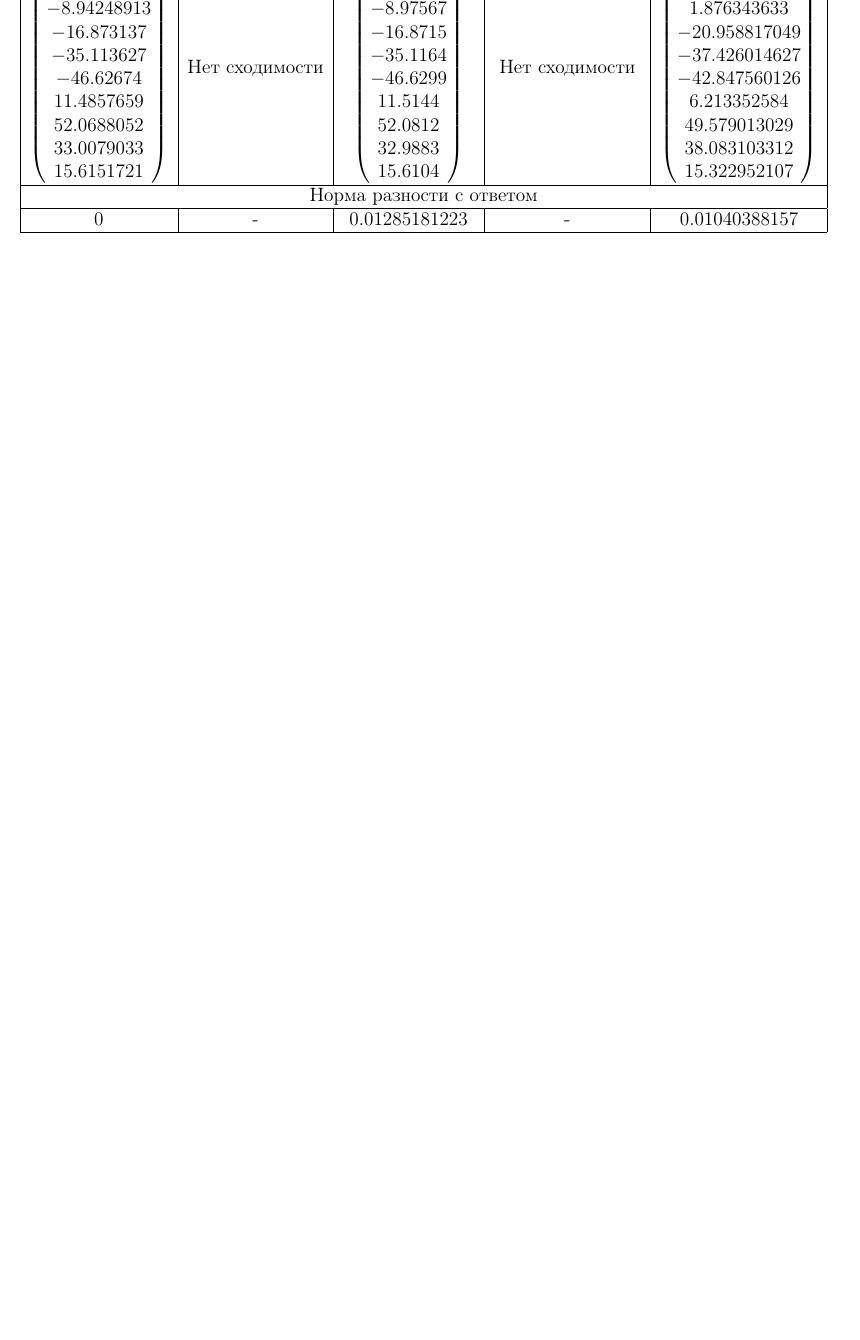
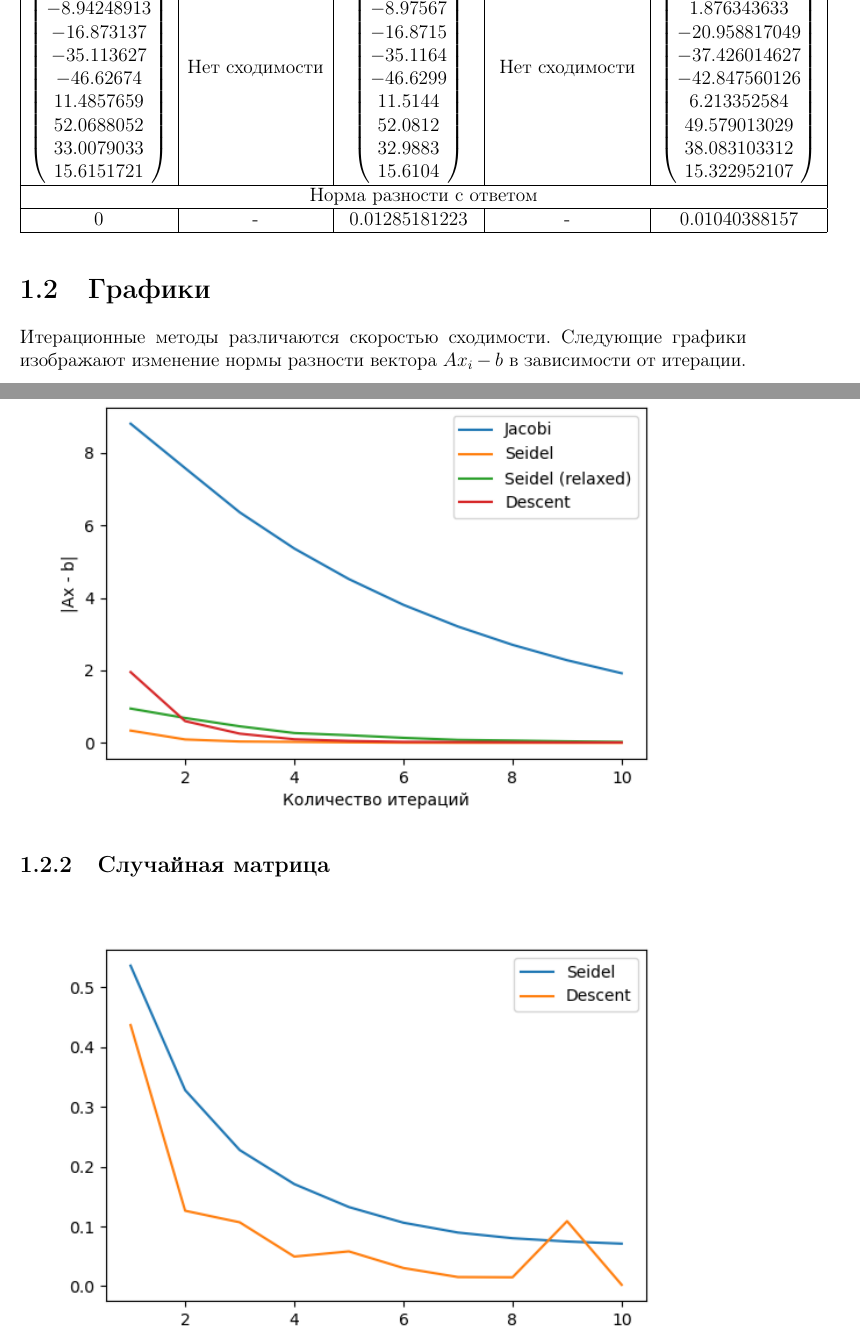
Before and after one commit to hazzus/numanal-hw2, a LaTeX document (report/parts/part6/part.tex): part of page 2 of 2 before the commit and two parts of pages 2 and 3 of 4 after it, the two joined at a grey line, cut so that both start at the same text, the shorter picture padded with empty space. Compiled offline with pdfLaTeX.

Commit message:
[report] add initial graphs

```diff
--- a/report/parts/part6/part.tex
+++ b/report/parts/part6/part.tex
@@ -128,3 +128,11 @@ $0$ & - & $0.01285181223$ & - & $0.01040388157$ \\
 \hline
 \end{tabular} \\
 
+\section{Графики}
+Итерационные методы различаются скоростью сходимости.
+Следующие графики изображают изменение нормы разности вектора $Ax_i - b$ в зависимости от итерации.
+
+\subsection{Матрица с диагональным доминированием}
+\includegraphics{../../../vis/graphs/dominated.png}
+
+\subsection{Случайная матрица}
```
Also changed, not shown: vis/graphs/dominated.png (added), vis/graphs/hilbert.png (added), vis/graphs/random.png (added), report/parts/part6/part.tex (5 more changed lines), 9 other files.
